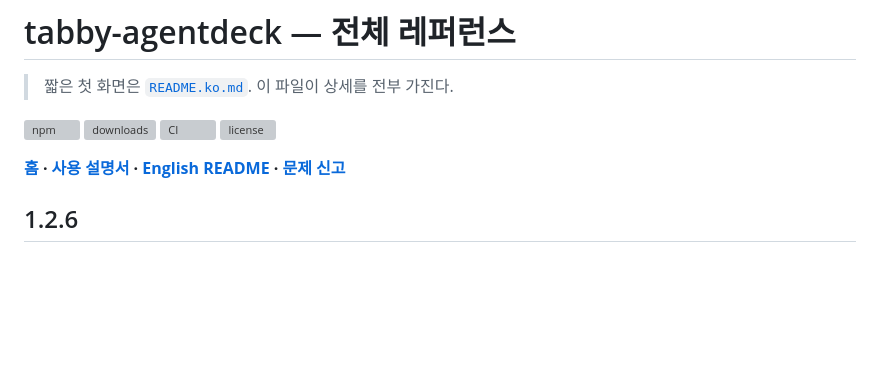
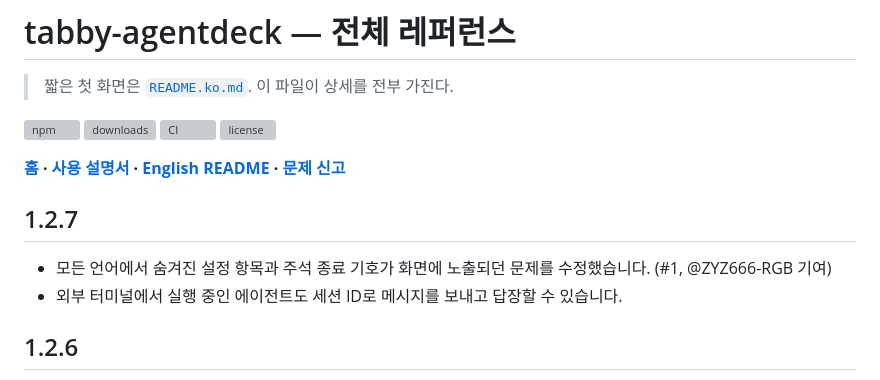
Before and after one commit to jghwang2/tabby-agentdeck, a Markdown page: docs/REFERENCE.ko.md, the part around the change. Rendered like a GitHub page; blank space fills up the shorter version; grey boxes are pictures that could not be loaded.

```diff
--- a/docs/REFERENCE.ko.md
+++ b/docs/REFERENCE.ko.md
@@ -8,6 +8,11 @@
 [![license](https://img.shields.io/npm/l/tabby-agentdeck)](../LICENSE)
 
 **[홈](https://jghwang2.github.io/tabby-agentdeck/ko.html) · [사용 설명서](https://jghwang2.github.io/tabby-agentdeck/guide/ko.html) · [English README](REFERENCE.md) · [문제 신고](https://github.com/jghwang2/tabby-agentdeck/issues/new/choose)**
+
+## 1.2.7
+
+- 모든 언어에서 숨겨진 설정 항목과 주석 종료 기호가 화면에 노출되던 문제를 수정했습니다. (#1, @ZYZ666-RGB 기여)
+- 외부 터미널에서 실행 중인 에이전트도 세션 ID로 메시지를 보내고 답장할 수 있습니다.
 
 ## 1.2.6
 
```
Also changed, not shown: CHANGELOG.md (+5 -0 lines).
